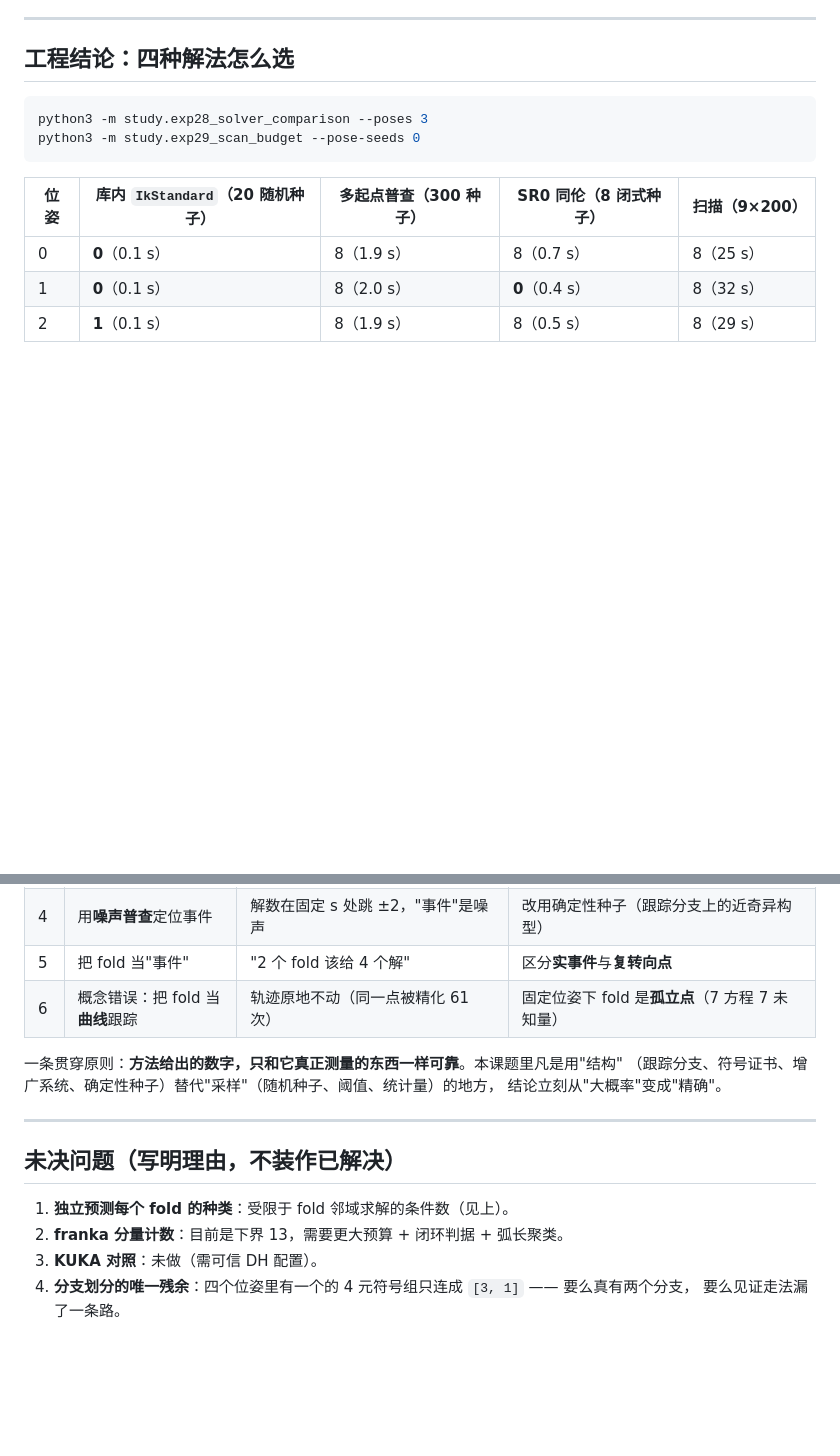
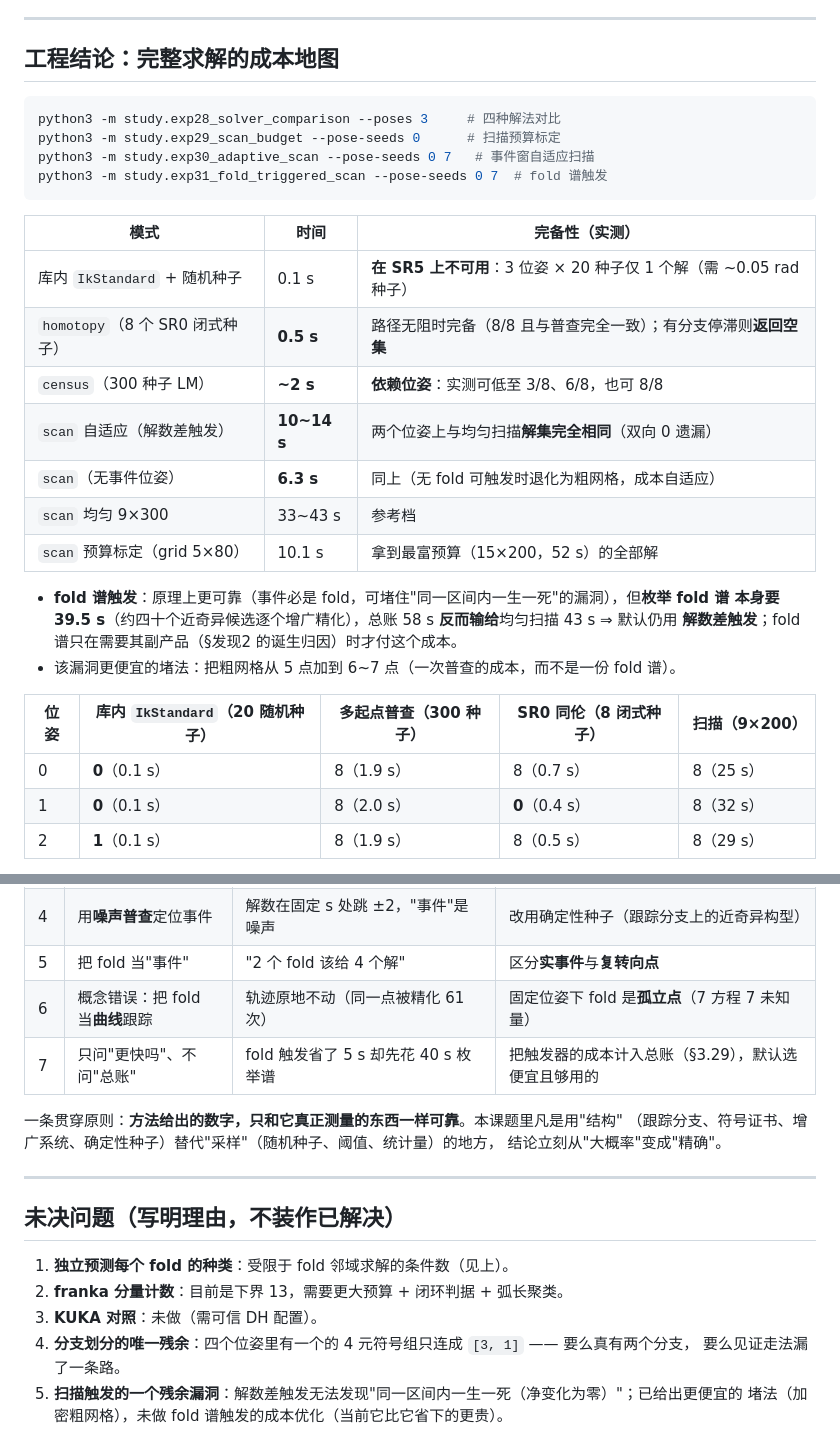
Before and after one commit to yangliangzhu/py_robot_library, a Markdown page: study/REPORT.md, 2 parts joined by grey strips. Rendered like a GitHub page; blank space fills up the shorter version.

Commit message:
study: REPORT.md catches up -- the cost map, the trigger accounting, and two new lessons
The outward-facing brief now carries what the last five rounds measured:

- the complete cost map of solving a pose on this arm: the library solver unusable from random seeds
  (one solution in three poses at twenty seeds), homotopy 0.5 s but returning nothing when branches
  stall, census ~2 s with pose-dependent completeness (as low as 3 of 8), the adaptive scan 10-14 s
  with the same solutions as the uniform one, the event-free pose at 6.3 s (the cheapest measured),
  and the uniform scan's 33-43 s reference;
- the fold-trigger accounting: sound in principle, 39.5 s to enumerate the spectrum against the 5 s it
  saves, so the count trigger stays the default and the residual hole is cheaper to close with a
  denser coarse grid;
- methodology lesson 7 (cost the trigger, not just the speed-up) and a fifth open item (the
  net-zero-interval hole).

````diff
--- a/study/REPORT.md
+++ b/study/REPORT.md
@@ -154,12 +154,29 @@ s:  0.655086  0.656878  0.657375  0.658119 │ 0.718354  0.799244  0.961848
 
 ---
 
-## 工程结论：四种解法怎么选
+## 工程结论：完整求解的成本地图
 
 ```bash
-python3 -m study.exp28_solver_comparison --poses 3
-python3 -m study.exp29_scan_budget --pose-seeds 0
+python3 -m study.exp28_solver_comparison --poses 3     # 四种解法对比
+python3 -m study.exp29_scan_budget --pose-seeds 0      # 扫描预算标定
+python3 -m study.exp30_adaptive_scan --pose-seeds 0 7   # 事件窗自适应扫描
+python3 -m study.exp31_fold_triggered_scan --pose-seeds 0 7  # fold 谱触发
 ```
+
+| 模式 | 时间 | 完备性（实测） |
+|---|---|---|
+| 库内 `IkStandard` + 随机种子 | 0.1 s | **在 SR5 上不可用**：3 位姿 × 20 种子仅 1 个解（需 ~0.05 rad 种子） |
+| `homotopy`（8 个 SR0 闭式种子） | **0.5 s** | 路径无阻时完备（8/8 且与普查完全一致）；有分支停滞则**返回空集** |
+| `census`（300 种子 LM） | **~2 s** | **依赖位姿**：实测可低至 3/8、6/8，也可 8/8 |
+| `scan` 自适应（解数差触发） | **10~14 s** | 两个位姿上与均匀扫描**解集完全相同**（双向 0 遗漏） |
+| `scan`（无事件位姿） | **6.3 s** | 同上（无 fold 可触发时退化为粗网格，成本自适应） |
+| `scan` 均匀 9×300 | 33~43 s | 参考档 |
+| `scan` 预算标定（grid 5×80） | 10.1 s | 拿到最富预算（15×200，52 s）的全部解 |
+
+* **fold 谱触发**：原理上更可靠（事件必是 fold，可堵住"同一区间内一生一死"的漏洞），但**枚举 fold 谱
+  本身要 39.5 s**（约四十个近奇异候选逐个增广精化），总账 58 s **反而输给**均匀扫描 43 s ⇒ 默认仍用
+  **解数差触发**；fold 谱只在需要其副产品（§发现2 的诞生归因）时才付这个成本。
+* 该漏洞更便宜的堵法：把粗网格从 5 点加到 6~7 点（一次普查的成本，而不是一份 fold 谱）。
 
 | 位姿 | 库内 `IkStandard`（20 随机种子） | 多起点普查（300 种子） | SR0 同伦（8 闭式种子） | 扫描（9×200） |
 |---|---|---|---|---|
@@ -191,6 +208,7 @@ python3 -m study.exp29_scan_budget --pose-seeds 0
 | 4 | 用**噪声普查**定位事件 | 解数在固定 s 处跳 ±2，"事件"是噪声 | 改用确定性种子（跟踪分支上的近奇异构型） |
 | 5 | 把 fold 当"事件" | "2 个 fold 该给 4 个解" | 区分**实事件**与**复转向点** |
 | 6 | 概念错误：把 fold 当**曲线**跟踪 | 轨迹原地不动（同一点被精化 61 次） | 固定位姿下 fold 是**孤立点**（7 方程 7 未知量） |
+| 7 | 只问"更快吗"、不问"总账" | fold 触发省了 5 s 却先花 40 s 枚举谱 | 把触发器的成本计入总账（§3.29），默认选便宜且够用的 |
 
 一条贯穿原则：**方法给出的数字，只和它真正测量的东西一样可靠**。本课题里凡是用"结构"
 （跟踪分支、符号证书、增广系统、确定性种子）替代"采样"（随机种子、阈值、统计量）的地方，
@@ -205,3 +223,5 @@ python3 -m study.exp29_scan_budget --pose-seeds 0
 3. **KUKA 对照**：未做（需可信 DH 配置）。
 4. **分支划分的唯一残余**：四个位姿里有一个的 4 元符号组只连成 `[3, 1]` —— 要么真有两个分支，
    要么见证走法漏了一条路。
+5. **扫描触发的一个残余漏洞**：解数差触发无法发现"同一区间内一生一死（净变化为零）"；已给出更便宜的
+   堵法（加密粗网格），未做 fold 谱触发的成本优化（当前它比它省下的更贵）。
````
